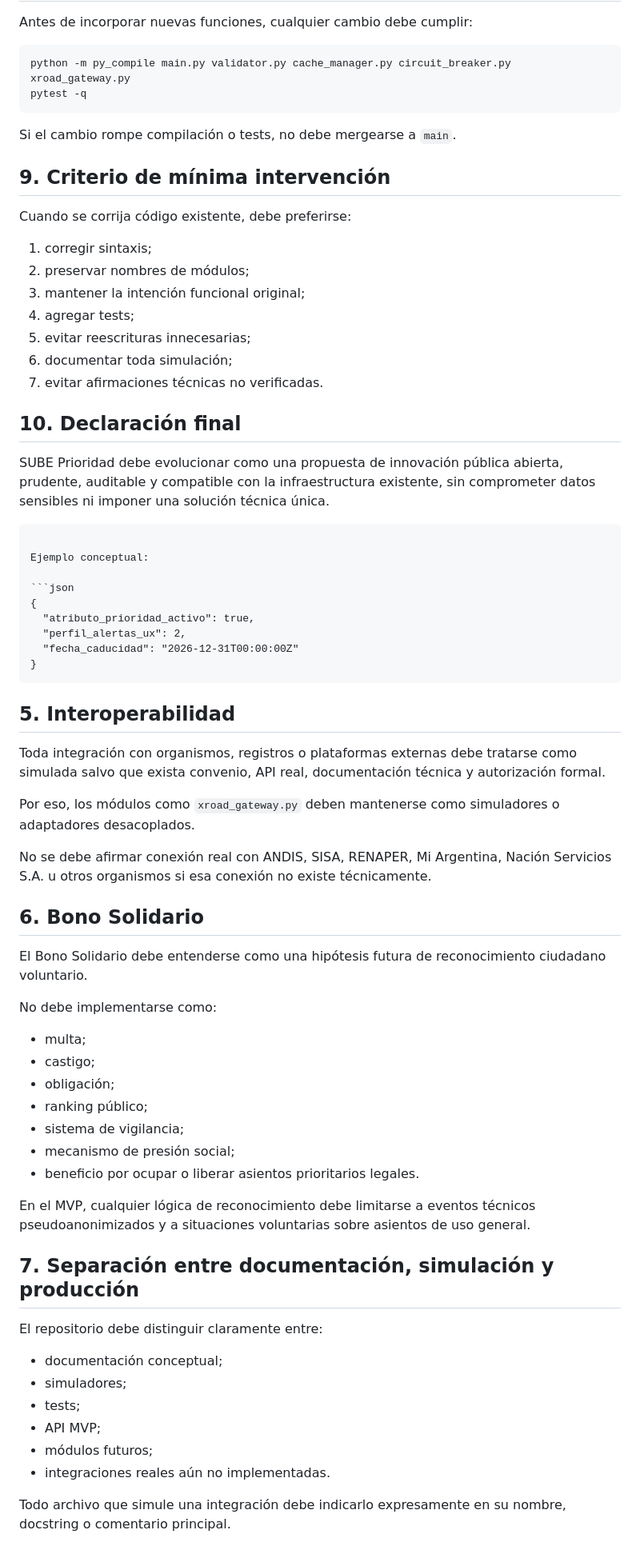
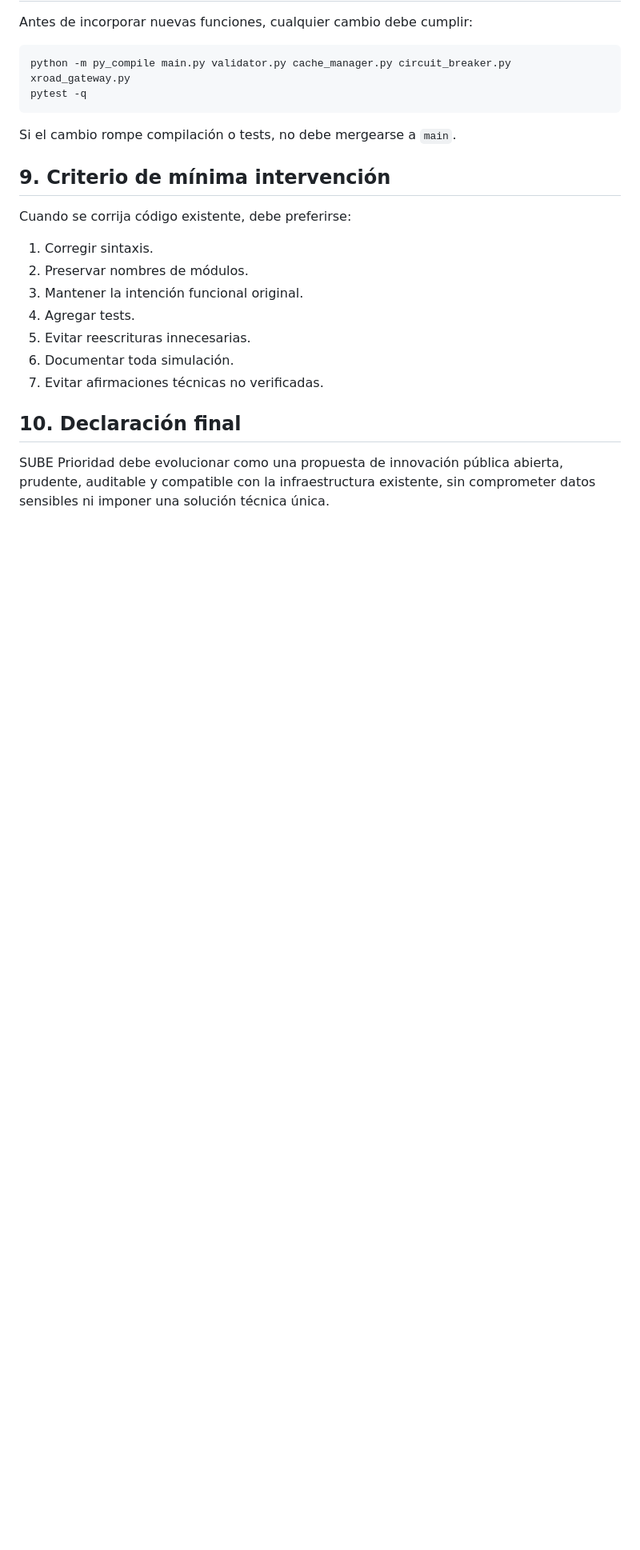
Before and after one commit to SUBEPRIORIDAD/sube-prioridad, a Markdown page: ARCHITECTURE_GUARDRAILS.md, the part around one of its changes. Shown at 80% size. GitHub-like rendering; blank space fills up the shorter version.

`````diff
--- a/ARCHITECTURE_GUARDRAILS.md
+++ b/ARCHITECTURE_GUARDRAILS.md
@@ -154,64 +110,14 @@ Si el cambio rompe compilación o tests, no debe mergearse a `main`.
 
 Cuando se corrija código existente, debe preferirse:
 
-1. corregir sintaxis;
-2. preservar nombres de módulos;
-3. mantener la intención funcional original;
-4. agregar tests;
-5. evitar reescrituras innecesarias;
-6. documentar toda simulación;
-7. evitar afirmaciones técnicas no verificadas.
+1. Corregir sintaxis.
+2. Preservar nombres de módulos.
+3. Mantener la intención funcional original.
+4. Agregar tests.
+5. Evitar reescrituras innecesarias.
+6. Documentar toda simulación.
+7. Evitar afirmaciones técnicas no verificadas.
 
 ## 10. Declaración final
 
 SUBE Prioridad debe evolucionar como una propuesta de innovación pública abierta, prudente, auditable y compatible con la infraestructura existente, sin comprometer datos sensibles ni imponer una solución técnica única.
-
-````
-
-Ejemplo conceptual:
-
-```json
-{
-  "atributo_prioridad_activo": true,
-  "perfil_alertas_ux": 2,
-  "fecha_caducidad": "2026-12-31T00:00:00Z"
-}
-````
-
-## 5. Interoperabilidad
-
-Toda integración con organismos, registros o plataformas externas debe tratarse como simulada salvo que exista convenio, API real, documentación técnica y autorización formal.
-
-Por eso, los módulos como `xroad_gateway.py` deben mantenerse como simuladores o adaptadores desacoplados.
-
-No se debe afirmar conexión real con ANDIS, SISA, RENAPER, Mi Argentina, Nación Servicios S.A. u otros organismos si esa conexión no existe técnicamente.
-
-## 6. Bono Solidario
-
-El Bono Solidario debe entenderse como una hipótesis futura de reconocimiento ciudadano voluntario.
-
-No debe implementarse como:
-
-* multa;
-* castigo;
-* obligación;
-* ranking público;
-* sistema de vigilancia;
-* mecanismo de presión social;
-* beneficio por ocupar o liberar asientos prioritarios legales.
-
-En el MVP, cualquier lógica de reconocimiento debe limitarse a eventos técnicos pseudoanonimizados y a situaciones voluntarias sobre asientos de uso general.
-
-## 7. Separación entre documentación, simulación y producción
-
-El repositorio debe distinguir claramente entre:
-
-* documentación conceptual;
-* simuladores;
-* tests;
-* API MVP;
-* módulos futuros;
-* integraciones reales aún no implementadas.
-
-Todo archivo que simule una integración debe indicarlo expresamente en su nombre, docstring o comentario principal.
-
`````
Also changed, not shown: other parts of ARCHITECTURE_GUARDRAILS.md (+22 -92 lines).
